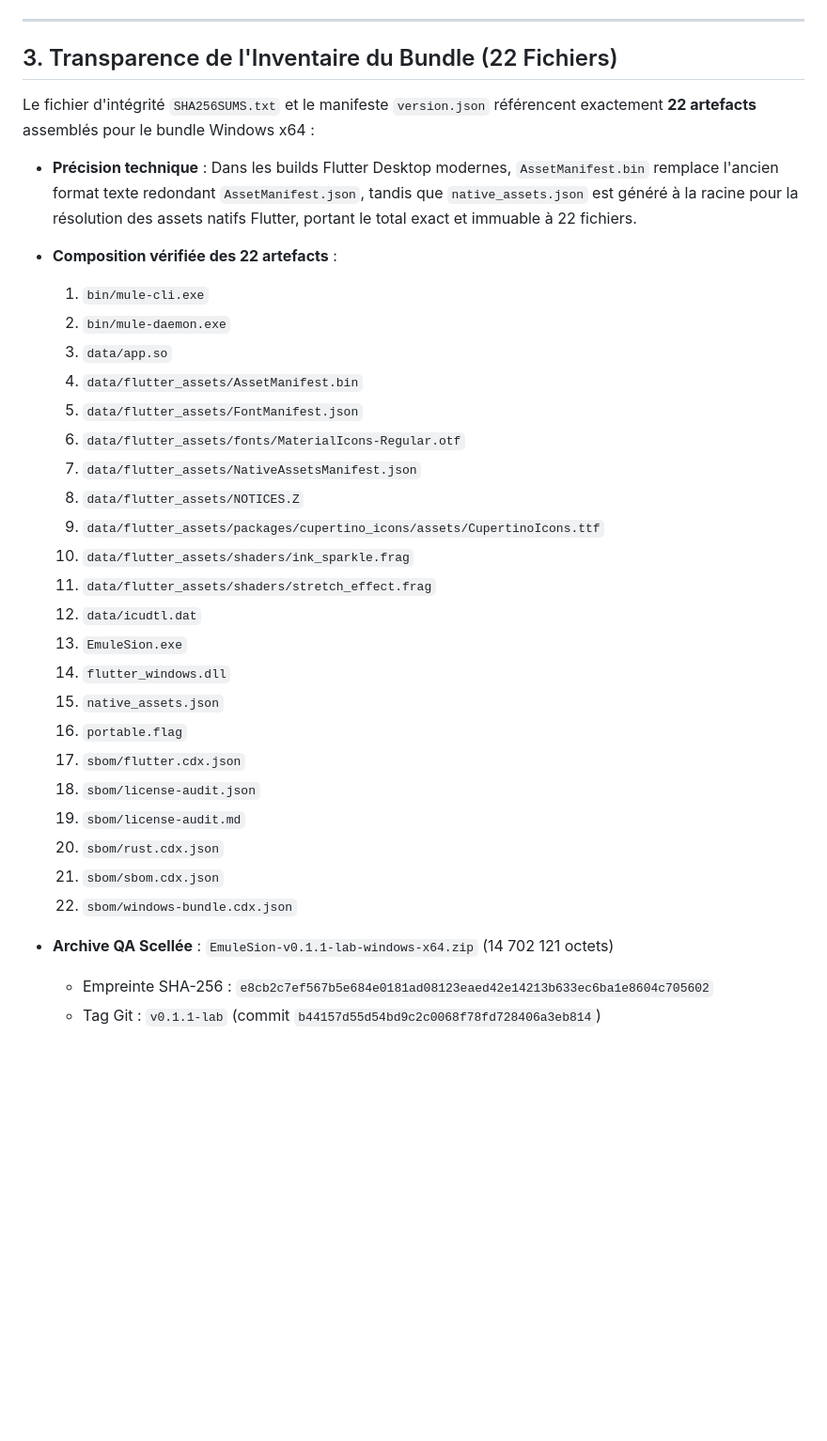
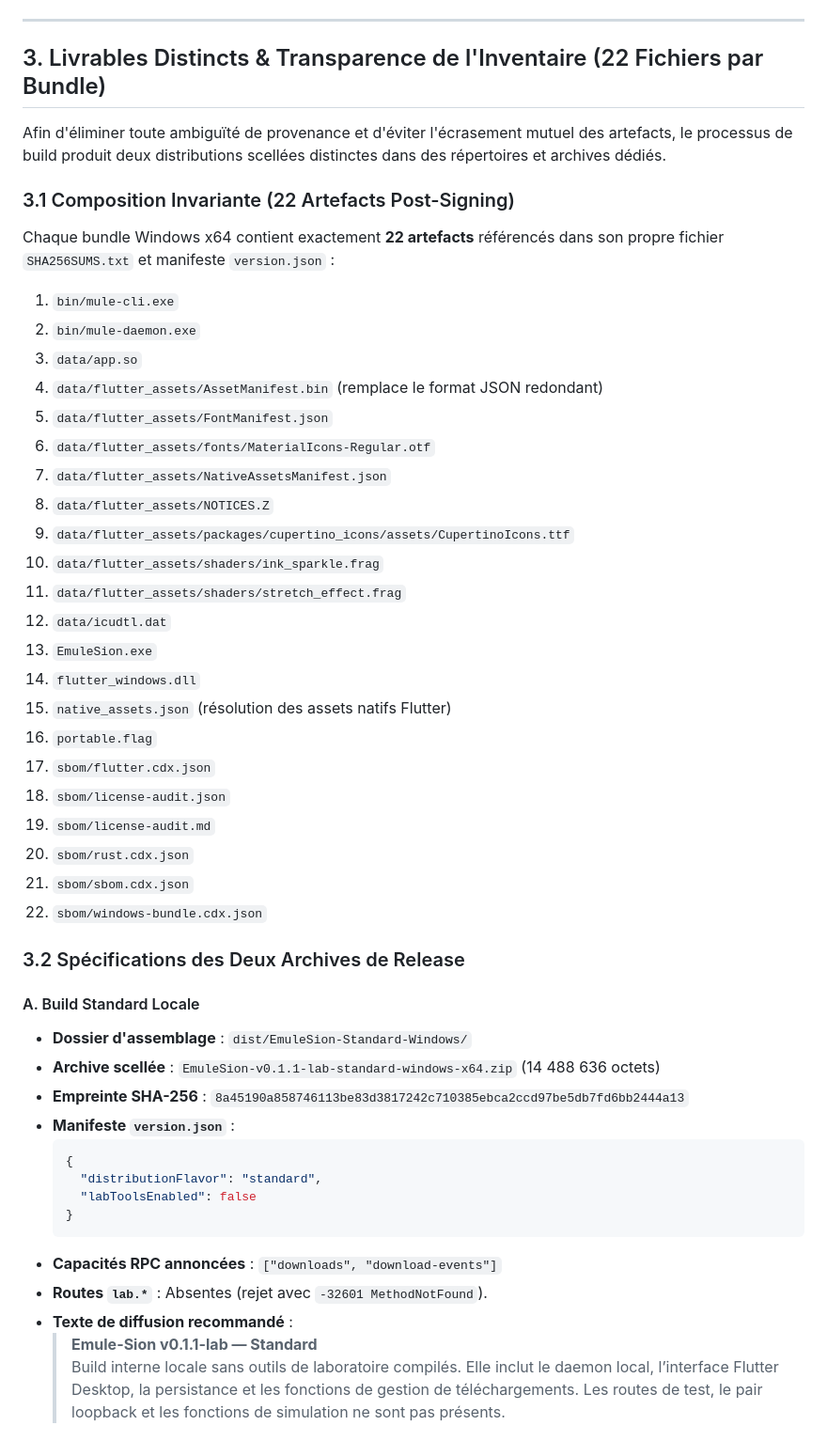
Before and after one commit to laurentgeynet-ux/eMule-Rust, a Markdown page: RELEASE_NOTES_0.1.1-lab.md, the part around one of its changes. Shown at 94% size. Drawn GitHub-style; blank space fills up the shorter version.

Commit message:
docs: document decoupled standard and qa-loopback flavors, checksums, and broadcast descriptions

````diff
--- a/RELEASE_NOTES_0.1.1-lab.md
+++ b/RELEASE_NOTES_0.1.1-lab.md
@@ -49,34 +49,51 @@ Unification et codification des codes d'erreur selon la spécification JSON-RPC
 
 ---
 
-## 3. Transparence de l'Inventaire du Bundle (22 Fichiers)
+## 3. Livrables Distincts & Transparence de l'Inventaire (22 Fichiers par Bundle)
 
-Le fichier d'intégrité `SHA256SUMS.txt` et le manifeste `version.json` référencent exactement **22 artefacts** assemblés pour le bundle Windows x64 :
-- **Précision technique** : Dans les builds Flutter Desktop modernes, `AssetManifest.bin` remplace l'ancien format texte redondant `AssetManifest.json`, tandis que `native_assets.json` est généré à la racine pour la résolution des assets natifs Flutter, portant le total exact et immuable à 22 fichiers.
-- **Composition vérifiée des 22 artefacts** :
-  1. `bin/mule-cli.exe`
-  2. `bin/mule-daemon.exe`
-  3. `data/app.so`
-  4. `data/flutter_assets/AssetManifest.bin`
-  5. `data/flutter_assets/FontManifest.json`
-  6. `data/flutter_assets/fonts/MaterialIcons-Regular.otf`
-  7. `data/flutter_assets/NativeAssetsManifest.json`
-  8. `data/flutter_assets/NOTICES.Z`
-  9. `data/flutter_assets/packages/cupertino_icons/assets/CupertinoIcons.ttf`
-  10. `data/flutter_assets/shaders/ink_sparkle.frag`
-  11. `data/flutter_assets/shaders/stretch_effect.frag`
-  12. `data/icudtl.dat`
-  13. `EmuleSion.exe`
-  14. `flutter_windows.dll`
-  15. `native_assets.json`
-  16. `portable.flag`
-  17. `sbom/flutter.cdx.json`
-  18. `sbom/license-audit.json`
-  19. `sbom/license-audit.md`
-  20. `sbom/rust.cdx.json`
-  21. `sbom/sbom.cdx.json`
-  22. `sbom/windows-bundle.cdx.json`
+Afin d'éliminer toute ambiguïté de provenance et d'éviter l'écrasement mutuel des artefacts, le processus de build produit deux distributions scellées distinctes dans des répertoires et archives dédiés.
 
-- **Archive QA Scellée** : `EmuleSion-v0.1.1-lab-windows-x64.zip` (14 702 121 octets)
-  - Empreinte SHA-256 : `e8cb2c7ef567b5e684e0181ad08123eaed42e14213b633ec6ba1e8604c705602`
-  - Tag Git : `v0.1.1-lab` (commit `b44157d55d54bd9c2c0068f78fd728406a3eb814`)
+### 3.1 Composition Invariante (22 Artefacts Post-Signing)
+Chaque bundle Windows x64 contient exactement **22 artefacts** référencés dans son propre fichier `SHA256SUMS.txt` et manifeste `version.json` :
+1. `bin/mule-cli.exe`
+2. `bin/mule-daemon.exe`
+3. `data/app.so`
+4. `data/flutter_assets/AssetManifest.bin` (remplace le format JSON redondant)
+5. `data/flutter_assets/FontManifest.json`
+6. `data/flutter_assets/fonts/MaterialIcons-Regular.otf`
+7. `data/flutter_assets/NativeAssetsManifest.json`
+8. `data/flutter_assets/NOTICES.Z`
+9. `data/flutter_assets/packages/cupertino_icons/assets/CupertinoIcons.ttf`
+10. `data/flutter_assets/shaders/ink_sparkle.frag`
+11. `data/flutter_assets/shaders/stretch_effect.frag`
+12. `data/icudtl.dat`
+13. `EmuleSion.exe`
+14. `flutter_windows.dll`
+15. `native_assets.json` (résolution des assets natifs Flutter)
+16. `portable.flag`
+17. `sbom/flutter.cdx.json`
+18. `sbom/license-audit.json`
+19. `sbom/license-audit.md`
+20. `sbom/rust.cdx.json`
+21. `sbom/sbom.cdx.json`
+22. `sbom/windows-bundle.cdx.json`
+
+### 3.2 Spécifications des Deux Archives de Release
+
+#### A. Build Standard Locale
+- **Dossier d'assemblage** : `dist/EmuleSion-Standard-Windows/`
+- **Archive scellée** : `EmuleSion-v0.1.1-lab-standard-windows-x64.zip` (14 488 636 octets)
+- **Empreinte SHA-256** : `8a45190a858746113be83d3817242c710385ebca2ccd97be5db7fd6bb2444a13`
+- **Manifeste `version.json`** :
+  ```json
+  {
+    "distributionFlavor": "standard",
+    "labToolsEnabled": false
+  }
+  ```
+- **Capacités RPC annoncées** : `["downloads", "download-events"]`
+- **Routes `lab.*`** : Absentes (rejet avec `-32601 MethodNotFound`).
+- **Texte de diffusion recommandé** :
+  > **Emule-Sion v0.1.1-lab — Standard**
+  > Build interne locale sans outils de laboratoire compilés. Elle inclut le daemon local, l’interface Flutter Desktop, la persistance et les fonctions de gestion de téléchargements. Les routes de test, le pair loopback et les fonctions de simulation ne sont pas présents.
+
````
Also changed, not shown: other parts of RELEASE_NOTES_0.1.1-lab.md (+21 -4 lines).
